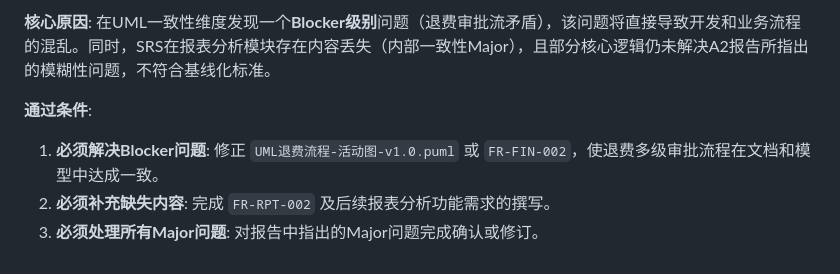
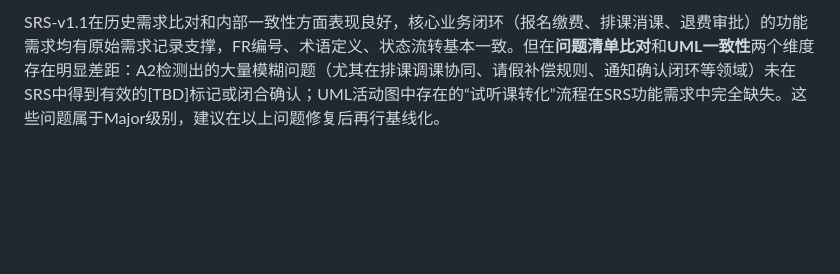
Before and after one commit to Meipao-123/Academic-Fee-Management-System-of-Education-and-Training-Institutions, a Markdown page: wiki/summaries/验证报告-v1.0.md, the part around one of its changes. Rendered like a GitHub page; blank space fills up the shorter version.

```diff
--- a/wiki/summaries/验证报告-v1.0.md
+++ b/wiki/summaries/验证报告-v1.0.md
@@ -61,7 +29,2 @@
 
-**核心原因**: 在UML一致性维度发现一个**Blocker级别**问题（退费审批流矛盾），该问题将直接导致开发和业务流程的混乱。同时，SRS在报表分析模块存在内容丢失（内部一致性Major），且部分核心逻辑仍未解决A2报告所指出的模糊性问题，不符合基线化标准。
-
-**通过条件**:
-1.  **必须解决Blocker问题**: 修正 `UML退费流程-活动图-v1.0.puml` 或 `FR-FIN-002`，使退费多级审批流程在文档和模型中达成一致。
-2.  **必须补充缺失内容**: 完成 `FR-RPT-002` 及后续报表分析功能需求的撰写。
-3.  **必须处理所有Major问题**: 对报告中指出的Major问题完成确认或修订。
+SRS-v1.1在历史需求比对和内部一致性方面表现良好，核心业务闭环（报名缴费、排课消课、退费审批）的功能需求均有原始需求记录支撑，FR编号、术语定义、状态流转基本一致。但在**问题清单比对**和**UML一致性**两个维度存在明显差距：A2检测出的大量模糊问题（尤其在排课调课协同、请假补偿规则、通知确认闭环等领域）未在SRS中得到有效的[TBD]标记或闭合确认；UML活动图中存在的“试听课转化”流程在SRS功能需求中完全缺失。这些问题属于Major级别，建议在以上问题修复后再行基线化。
```
Also changed, not shown: other parts of wiki/summaries/验证报告-v1.0.md (+17 -49 lines), wiki/summaries/SRS-v1.1.md (+6 -6 lines).
